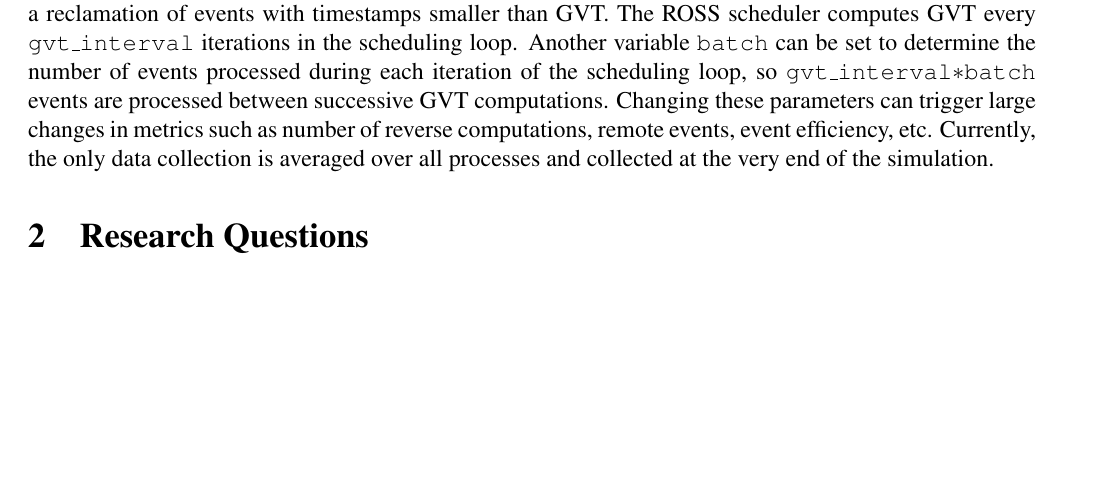
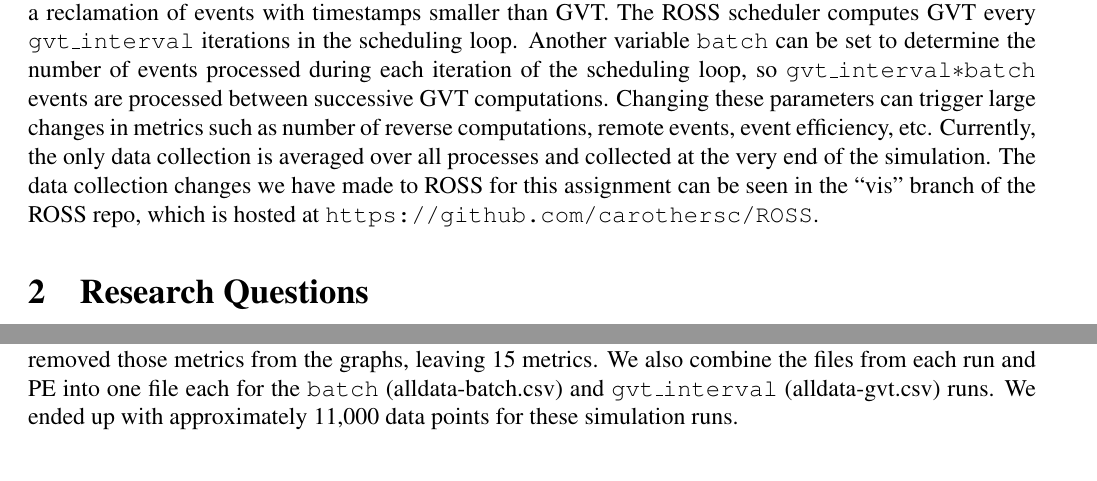
Before and after one commit to nwolfey21/HW4, a LaTeX problem sheet (HW4.tex): part of page 1 of 5 before the commit and two parts of pages 1 and 2 of 5 after it, the two joined at a grey line, cut so that both start at the same text, the shorter picture padded with empty space. Compiled offline with pdfLaTeX.

Commit message:
minor change to writeup and added final zip to be submitted

```diff
--- a/HW4.tex
+++ b/HW4.tex
@@ -53,7 +53,7 @@ schedules events in time-stamp order for all LPs assigned to
 it. Events that are destined for a logical process on another
 PE (i.e. remote events) are sent as MPI messages.
 
-For parallel execution, ROSS uses an optimistic synchronization protocol.  When an LP determines it has processed events out of timestamp order, it rolls back event computation and re-executes events in the correct order.  The Global Virtual Time (GVT) is computed on a regular basis, which allows for a reclamation of events with timestamps smaller than GVT.  The ROSS scheduler computes GVT every \texttt{gvt\_interval} iterations in the scheduling loop.  Another variable \texttt{batch} can be set to determine the number of events processed during each iteration of the scheduling loop, so \texttt{gvt\_interval$*$batch} events are processed between successive GVT computations.  Changing these parameters can trigger large changes in metrics such as number of reverse computations, remote events, event efficiency, etc. Currently, the only data collection is averaged over all processes and collected at the very end of the simulation.
+For parallel execution, ROSS uses an optimistic synchronization protocol.  When an LP determines it has processed events out of timestamp order, it rolls back event computation and re-executes events in the correct order.  The Global Virtual Time (GVT) is computed on a regular basis, which allows for a reclamation of events with timestamps smaller than GVT.  The ROSS scheduler computes GVT every \texttt{gvt\_interval} iterations in the scheduling loop.  Another variable \texttt{batch} can be set to determine the number of events processed during each iteration of the scheduling loop, so \texttt{gvt\_interval$*$batch} events are processed between successive GVT computations.  Changing these parameters can trigger large changes in metrics such as number of reverse computations, remote events, event efficiency, etc. Currently, the only data collection is averaged over all processes and collected at the very end of the simulation.  The data collection changes we have made to ROSS for this assignment can be seen in the ``vis" branch of the ROSS repo, which is hosted at \url{https://github.com/carothersc/ROSS}.
 
 \section{Research Questions} \label{questions}
 %Write down at least 2 specific research questions that can be solved by analyzing this data. The first should be "obvious" and may simply communicate the overall quantity of data you've got your hands on. The second should be more complex or subtle, that can be answered by the data, but will involve rearranging or simplifying or finding correlations within the data.
@@ -79,7 +79,7 @@ The results to the above research questions are very dependent on the given mode
 
 Using the simple csv format, the raw data is structured so that the columns represent the various ROSS parameters and metrics and the rows represent those same parameters collected at a later instance of simulation time. The default sampling frequency is $0.01*$\texttt{simulation\_end\_time} but can be adjusted with a command line flag \texttt{--report-interval=$n$} where $n\in \{0.999, ..., 1/simulation\_end\_time\}$. Each MPI process creates its own data file and appends the MPI rank number to the end of the filename. Filenames can be adjusted with the command line flag \texttt{--stats-filename=string}. We are currently collecting a total of 20 ROSS simulation metrics (20 columns) and can sample up to 50,000 points in time for 4 MPI processes. This configuration results in 4 million data points. Even larger data sets can be generated with longer simulation runtimes.
 
-The results we show here are from Slim Fly model runs where we vary either the \texttt{•}xttt{batch} or \texttt{gvt\_interval} parameters.  We perform experiments where \texttt{batch} is held constant at 8 and \texttt{gvt\_interval} varies from 2 to 1024 by powers of 2.  We also perform experiments where \texttt{gvt\_interval} is held constant at 8 and \texttt{batch} varies from 2 to 128 by powers of 2.
+The results we show here are from Slim Fly model runs where we vary either the \texttt{batch} or \texttt{gvt\_interval} parameters.  We perform experiments where \texttt{batch} is held constant at 8 and \texttt{gvt\_interval} varies from 2 to 1024 by powers of 2.  We also perform experiments where \texttt{gvt\_interval} is held constant at 8 and \texttt{batch} varies from 2 to 128 by powers of 2.  Some metrics had values of 0 for all data points, so we removed those metrics from the graphs, leaving 15 metrics.  We also combine the files from each run and PE into one file each for the \texttt{batch} (alldata-batch.csv) and \texttt{gvt\_interval} (alldata-gvt.csv) runs.  We ended up with approximately 11,000 data points for these simulation runs.
 
 
 \section{Sample Visualizations}
```
Also changed, not shown: HW4.pdf, HW4.tex (2 more changed lines), 1 other file.
